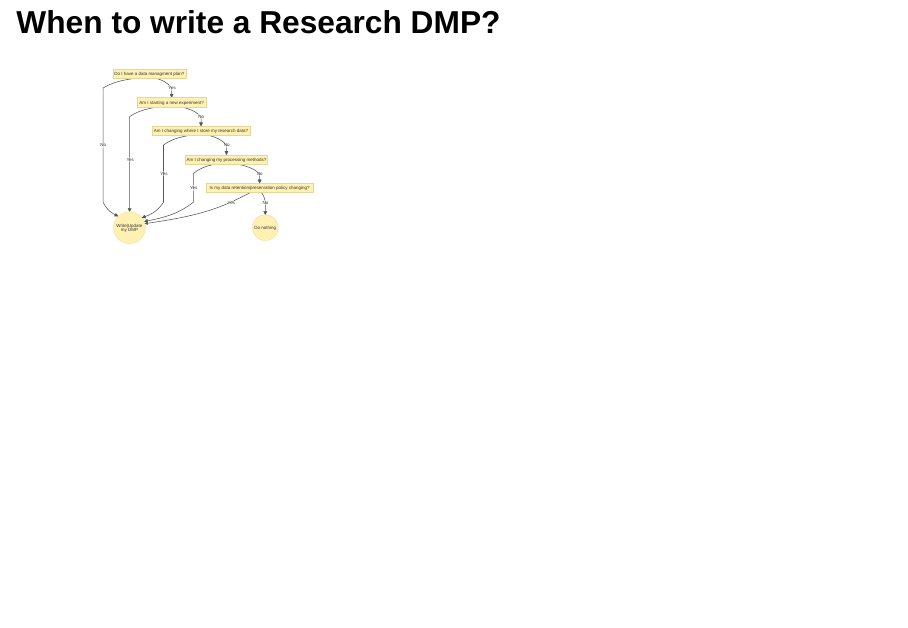
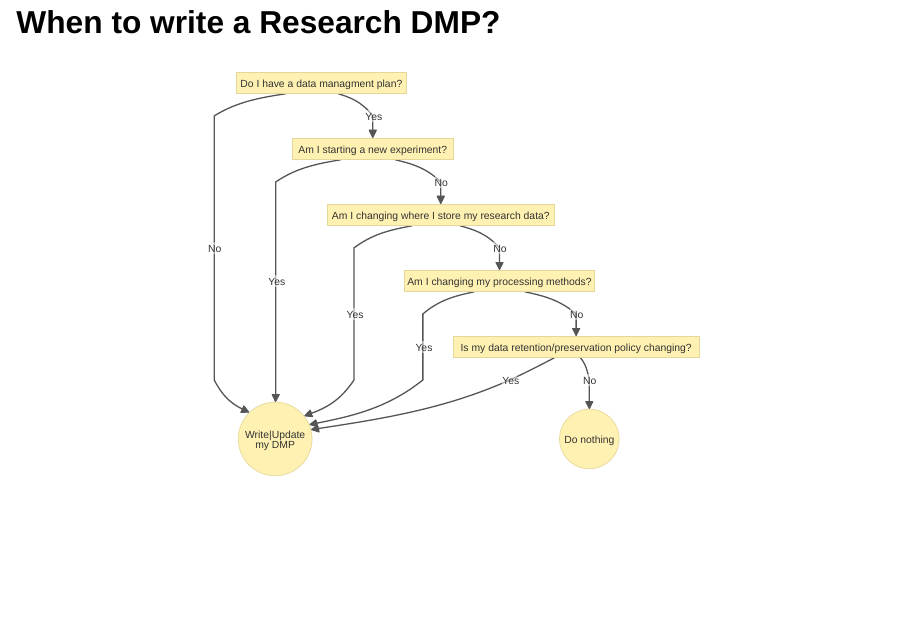
Before and after one commit to royce-data/presentations, a Quarto document (2023-07-12_how_to_rdmp.qmd): page 7 of 25. Rendered offline with R 4.5, knitr and Pandoc in place of Quarto, with nearby package versions; drawn as Slidy slides in place of the format the file asks for.

Commit message:
update figures

```diff
--- a/2023-07-12_how_to_rdmp.qmd
+++ b/2023-07-12_how_to_rdmp.qmd
@@ -25,6 +25,7 @@ format:
           message: false
           warning: false
           echo: false
+        default-image-extension: svg
         code:
           code-overflow: wrap
         resources: _include/*
@@ -81,13 +82,8 @@ A DMP will outline all the stages of a project's data lifecycle ***before*** dat
 
 ## When to write a Research DMP?
 
-<div class="cell" style="display:block; margin:0 0 0 0; height:40%; width:40%;">
-<div class="cell-output-display">
-<div id="when-rmdp">
-<img src="_include/when_to_write_update_rdmp-1.svg" style="margin-left: 20%; z-index:-3; width:70% !important;">
-</div>
-</div>
-</div>
+![](images/rdm_images/when_to_write_update_rdmp-1.svg){.lightbox style="width:60%;margin-left:20%;"}
+<!-- <img src="_include/when_to_write_update_rdmp-1.svg" style="margin-left: 20%; z-index:-3; width:70% !important;" id="when-rmdp"> -->
 
 ## Plan{.smaller}
 
```
Also changed, not shown: images/rdm_images/when_to_write_update_rdmp-1.svg (renamed from _include/when_to_write_update_rdmp-1.svg).
